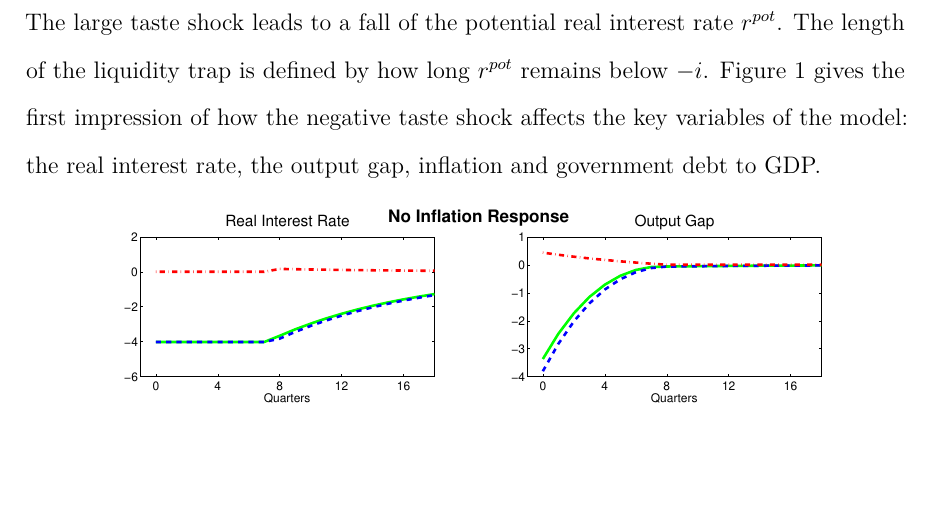
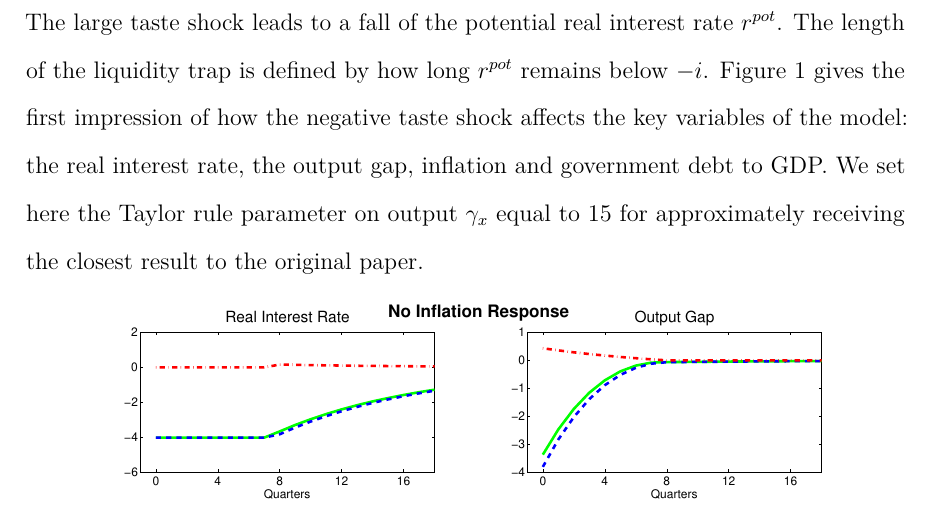
Before and after one commit to denismaciel/TEXFiscalFreeLunch2, a LaTeX document (FiscalFreeLunchPaper.tex): part of page 11 of 20, cut so that both start at the same text, the shorter picture padded with empty space. Compiled offline with pdfLaTeX.

Commit message:
included sentence to change in gamma_xgap

```diff
--- a/FiscalFreeLunchPaper.tex
+++ b/FiscalFreeLunchPaper.tex
@@ -196,7 +196,7 @@ First, we focus on the impulse response of a large negative taste shock and a po
 \item Calculate the difference between the impulse responses of both shocks and the taste shock only to get the effects of the government spending shock
 \end{enumerate}
 The large taste shock leads to a fall of the potential real interest rate $r^{pot}$. The length of the liquidity trap is defined by how long $r^{pot}$ remains below $-i$.
-Figure \ref{IRnoinflation} gives the first impression of how the negative taste shock affects the key variables of the model: the real interest rate, the output gap, inflation and government debt to GDP.
+Figure \ref{IRnoinflation} gives the first impression of how the negative taste shock affects the key variables of the model: the real interest rate, the output gap, inflation and government debt to GDP. We set here the Taylor rule parameter on output $\gamma_x$ equal to 15 for approximately receiving the closest result to the original paper.
 \begin{figure}[th]
 \includegraphics[width=\textwidth]{Paperpics/Figure2noIR}
 \caption{Immediate Rise in Government Spending (No Inflation Response)}
```
Also changed, not shown: README.md (deleted).
